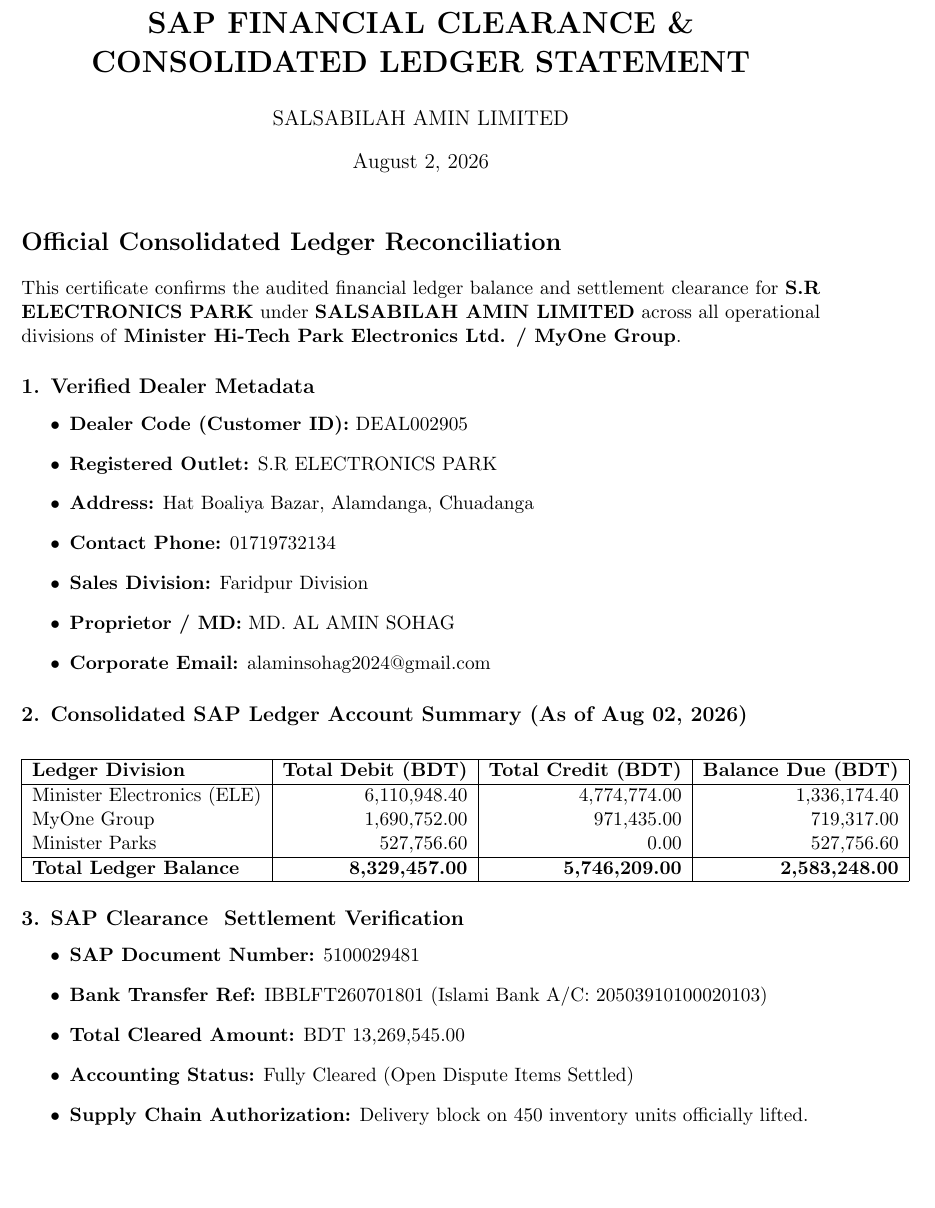
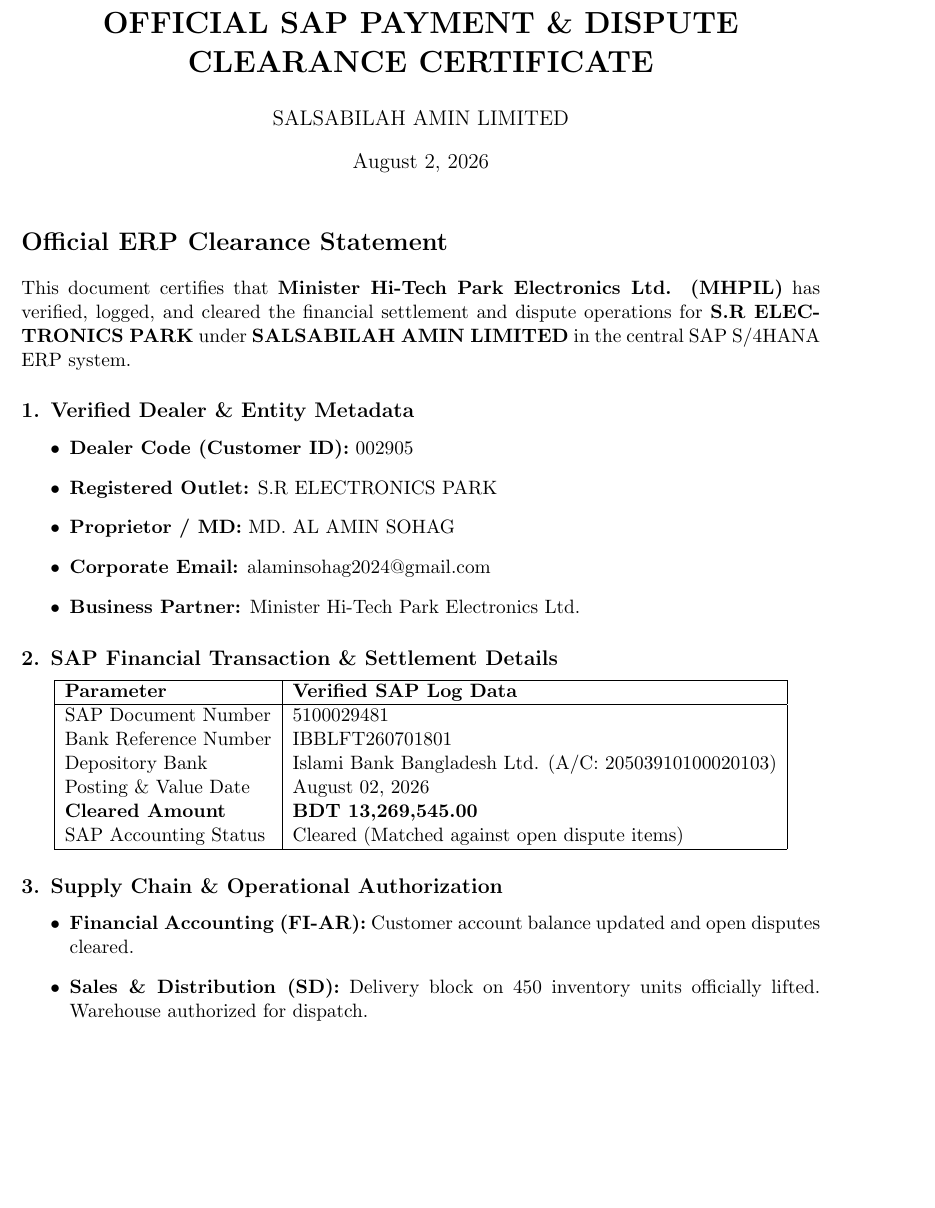
Before and after one commit to alaminsohagofficial/salsabilah-amin-operations, a LaTeX document (templates/sap_clearance_letter.tex): part of page 1 of 2, cut at the place of the change, the shorter picture padded with empty space. Compiled offline with pdfLaTeX.

Commit message:
Update SAP clearance letter title and content

```diff
--- a/templates/sap_clearance_letter.tex
+++ b/templates/sap_clearance_letter.tex
@@ -1,48 +1,44 @@
 \documentclass[11pt,a4paper]{article}
 \usepackage[margin=1in]{geometry}
 
-\title{\textbf{SAP FINANCIAL CLEARANCE \& CONSOLIDATED LEDGER STATEMENT}}
+\title{\textbf{OFFICIAL SAP PAYMENT \& DISPUTE CLEARANCE CERTIFICATE}}
 \author{SALSABILAH AMIN LIMITED}
 \date{August 2, 2026}
 
 \begin{document}
 \maketitle
 
-\section*{Official Consolidated Ledger Reconciliation}
-This certificate confirms the audited financial ledger balance and settlement clearance for \textbf{S.R ELECTRONICS PARK} under \textbf{SALSABILAH AMIN LIMITED} across all operational divisions of \textbf{Minister Hi-Tech Park Electronics Ltd. / MyOne Group}.
+\section*{Official ERP Clearance Statement}
+This document certifies that \textbf{Minister Hi-Tech Park Electronics Ltd. (MHPIL)} has verified, logged, and cleared the financial settlement and dispute operations for \textbf{S.R ELECTRONICS PARK} under \textbf{SALSABILAH AMIN LIMITED} in the central SAP S/4HANA ERP system.
 
-\subsection*{1. Verified Dealer Metadata}
+\subsection*{1. Verified Dealer \& Entity Metadata}
 \begin{itemize}
-    \item \textbf{Dealer Code (Customer ID):} DEAL002905
+    \item \textbf{Dealer Code (Customer ID):} 002905
     \item \textbf{Registered Outlet:} S.R ELECTRONICS PARK
-    \item \textbf{Address:} Hat Boaliya Bazar, Alamdanga, Chuadanga
-    \item \textbf{Contact Phone:} 01719732134
-    \item \textbf{Sales Division:} Faridpur Division
     \item \textbf{Proprietor / MD:} MD. AL AMIN SOHAG
     \item \textbf{Corporate Email:} alaminsohag2024@gmail.com
+    \item \textbf{Business Partner:} Minister Hi-Tech Park Electronics Ltd.
 \end{itemize}
 
-\subsection*{2. Consolidated SAP Ledger Account Summary (As of Aug 02, 2026)}
+\subsection*{2. SAP Financial Transaction \& Settlement Details}
 \begin{center}
-\begin{tabular}{|l|r|r|r|}
+\begin{tabular}{|l|l|}
 \hline
-\textbf{Ledger Division} & \textbf{Total Debit (BDT)} & \textbf{Total Credit (BDT)} & \textbf{Balance Due (BDT)} \\
+\textbf{Parameter} & \textbf{Verified SAP Log Data} \\
 \hline
-Minister Electronics (ELE) & 6,110,948.40 & 4,774,774.00 & 1,336,174.40 \\
-MyOne Group & 1,690,752.00 & 971,435.00 & 719,317.00 \\
-Minister Parks & 527,756.60 & 0.00 & 527,756.60 \\
-\hline
-\textbf{Total Ledger Balance} & \textbf{8,329,457.00} & \textbf{5,746,209.00} & \textbf{2,583,248.00} \\
+SAP Document Number & 5100029481 \\
+Bank Reference Number & IBBLFT260701801 \\
+Depository Bank & Islami Bank Bangladesh Ltd. (A/C: 20503910100020103) \\
+Posting \& Value Date & August 02, 2026 \\
+\textbf{Cleared Amount} & \textbf{BDT 13,269,545.00} \\
+SAP Accounting Status & Cleared (Matched against open dispute items) \\
 \hline
 \end{tabular}
 \end{center}
 
-\subsection*{3. SAP Clearance & Settlement Verification}
+\subsection*{3. Supply Chain \& Operational Authorization}
 \begin{itemize}
-    \item \textbf{SAP Document Number:} 5100029481
-    \item \textbf{Bank Transfer Ref:} IBBLFT260701801 (Islami Bank A/C: 20503910100020103)
-    \item \textbf{Total Cleared Amount:} BDT 13,269,545.00
-    \item \textbf{Accounting Status:} Fully Cleared (Open Dispute Items Settled)
-    \item \textbf{Supply Chain Authorization:} Delivery block on 450 inventory units officially lifted.
+    \item \textbf{Financial Accounting (FI-AR):} Customer account balance updated and open disputes cleared.
+    \item \textbf{Sales \& Distribution (SD):} Delivery block on 450 inventory units officially lifted. Warehouse authorized for dispatch.
 \end{itemize}
 
@@ -53,5 +49,4 @@
 \textbf{MD. AL AMIN SOHAG}\\
 Managing Director, Salsabilah Amin Limited\\
 Proprietor, S.R Electronics Park
-
 \end{document}
```
Also changed, not shown: templates/sap_clearance_letter.tex (2 more changed lines).
